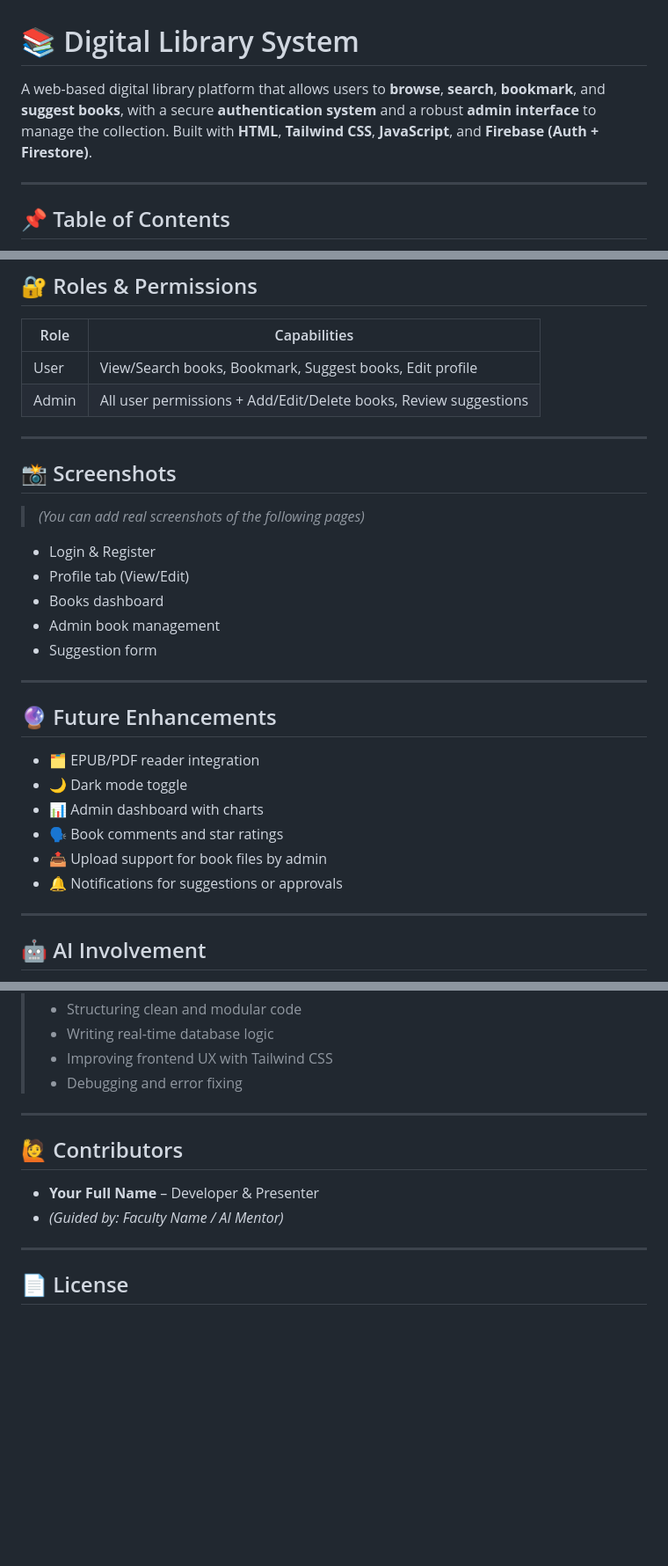
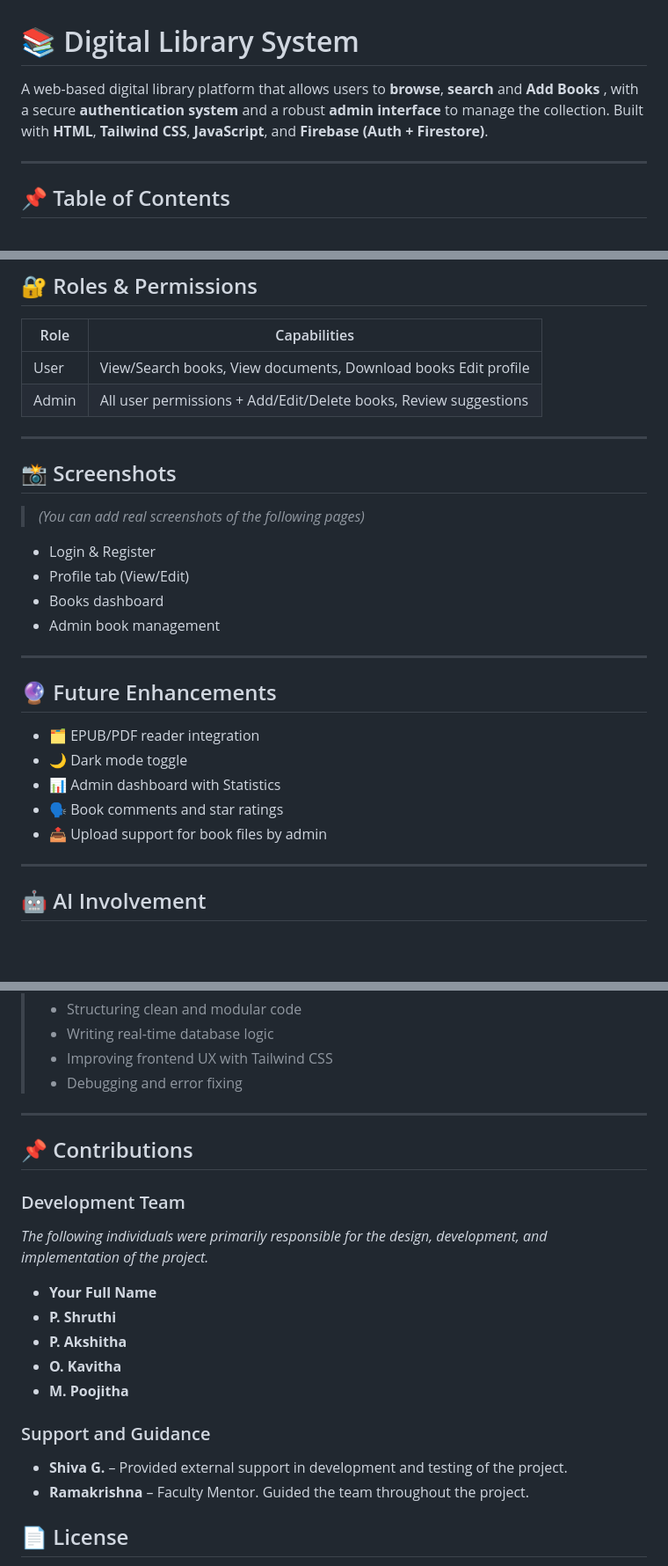
Before and after one commit to Avihs-G/digital-library-system, a Markdown page: README.md, 3 parts joined by grey strips. Shown at 88% size. GitHub-like rendering; blank space fills up the shorter version.

```diff
--- a/README.md
+++ b/README.md
@@ -1,6 +1,6 @@
 # 📚 Digital Library System
 
-A web-based digital library platform that allows users to **browse**, **search**, **bookmark**, and **suggest books**, with a secure **authentication system** and a robust **admin interface** to manage the collection. Built with **HTML**, **Tailwind CSS**, **JavaScript**, and **Firebase (Auth + Firestore)**.
+A web-based digital library platform that allows users to **browse**, **search** and **Add Books** , with a secure **authentication system** and a robust **admin interface** to manage the collection. Built with **HTML**, **Tailwind CSS**, **JavaScript**, and **Firebase (Auth + Firestore)**.
 
 ---
 
@@ -155,7 +154,7 @@ To use Firebase services, configure your Firebase project:
 
 | Role   | Capabilities                                                     |
 |--------|------------------------------------------------------------------|
-| User   | View/Search books, Bookmark, Suggest books, Edit profile        |
+| User   | View/Search books, View documents, Download books Edit profile   |
 | Admin  | All user permissions + Add/Edit/Delete books, Review suggestions|
 
 ---
@@ -168,7 +167,6 @@ To use Firebase services, configure your Firebase project:
 - Profile tab (View/Edit)
 - Books dashboard
 - Admin book management
-- Suggestion form
 
 ---
 
@@ -176,10 +174,9 @@ To use Firebase services, configure your Firebase project:
 
 - 🗂️ EPUB/PDF reader integration
 - 🌙 Dark mode toggle
-- 📊 Admin dashboard with charts
+- 📊 Admin dashboard with Statistics
 - 🗣️ Book comments and star ratings
 - 📤 Upload support for book files by admin
-- 🔔 Notifications for suggestions or approvals
 
 ---
 
@@ -201,12 +198,22 @@ This mini-project was built with the assistance of multiple AI tools for faster
 
 ---
 
-## 🙋 Contributors
 
-- **Your Full Name** – Developer & Presenter
-- *(Guided by: Faculty Name / AI Mentor)*
+## 📌 Contributions
 
----
+### Development Team
+*The following individuals were primarily responsible for the design, development, and implementation of the project.*
+
+- **Your Full Name**
+- **P. Shruthi**
+- **P. Akshitha**
+- **O. Kavitha**
+- **M. Poojitha**
+
+### Support and Guidance
+- **Shiva G.** – Provided external support in development and testing of the project.
+- **Ramakrishna** – Faculty Mentor. Guided the team throughout the project.
+
 
 ## 📄 License
 
```
Also changed, not shown: other parts of README.md (+2 -3 lines).
